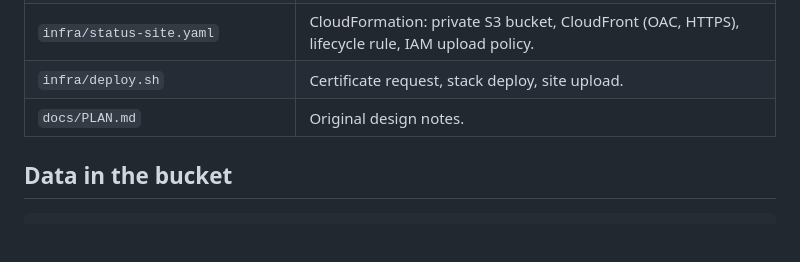
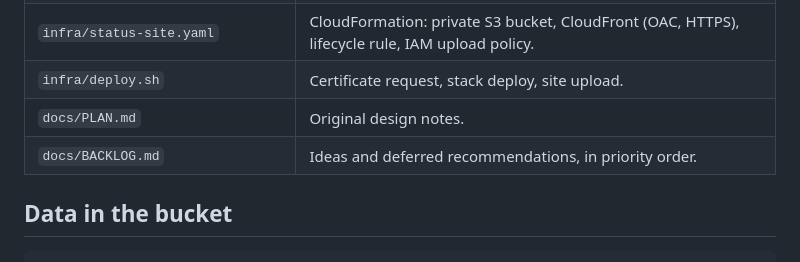
Before and after one commit to reactome/reactome-status, a Markdown page: README.md, the part around the change. GitHub-like rendering; blank space fills up the shorter version.

Commit message:
docs: backlog of feature ideas and deferred recommendations

```diff
--- a/README.md
+++ b/README.md
@@ -19,6 +19,7 @@ does not, and a missing report *is* the outage signal.
 | `infra/status-site.yaml` | CloudFormation: private S3 bucket, CloudFront (OAC, HTTPS), lifecycle rule, IAM upload policy. |
 | `infra/deploy.sh` | Certificate request, stack deploy, site upload. |
 | `docs/PLAN.md` | Original design notes. |
+| `docs/BACKLOG.md` | Ideas and deferred recommendations, in priority order. |
 
 ## Data in the bucket
 
```
Also changed, not shown: docs/BACKLOG.md (added, +51 -0 lines).
